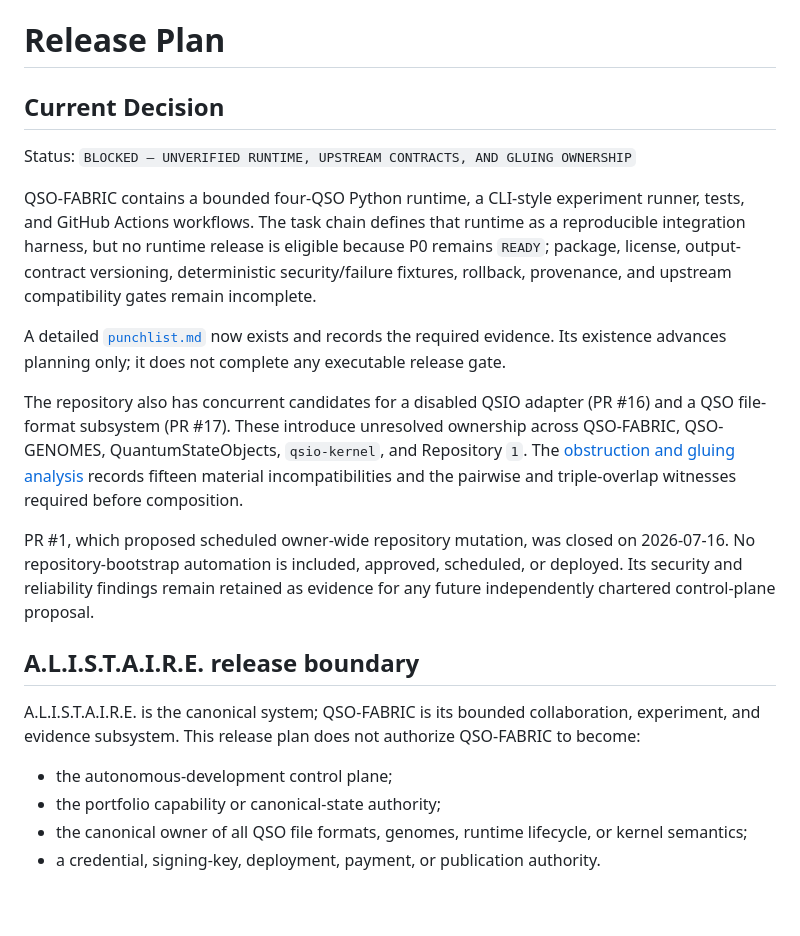
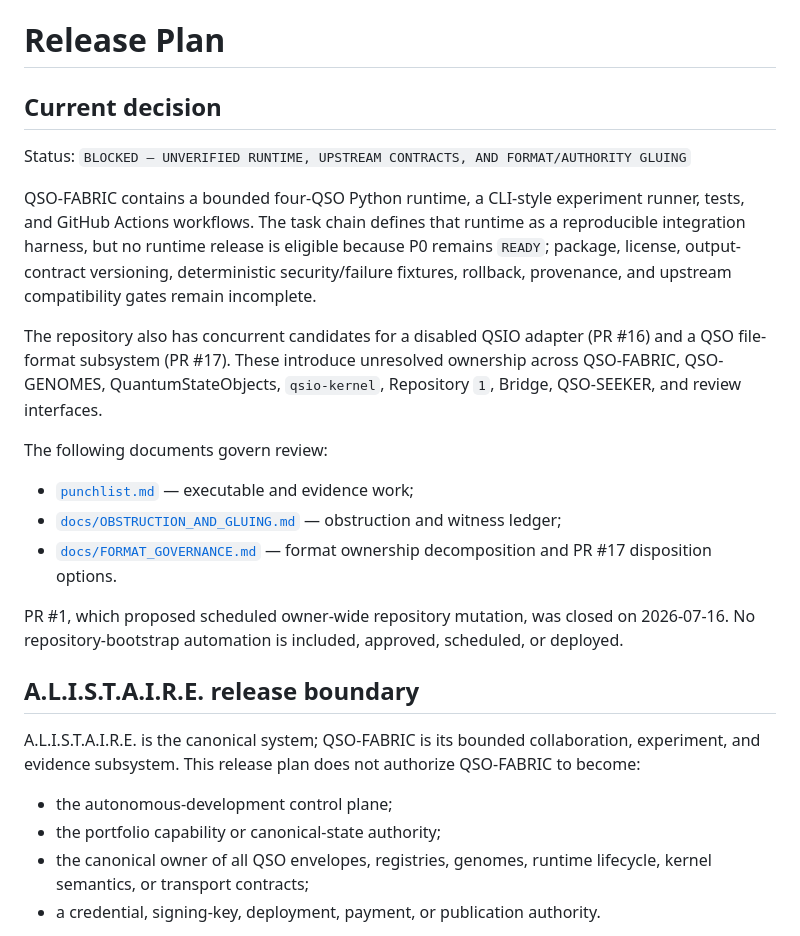
Before and after one commit to aevespers2/QSO-FABRIC, a Markdown page: release.md, the part around one of its changes. Drawn GitHub-style; blank space fills up the shorter version.

```diff
--- a/release.md
+++ b/release.md
@@ -1,16 +1,20 @@
 # Release Plan
 
-## Current Decision
+## Current decision
 
-Status: `BLOCKED — UNVERIFIED RUNTIME, UPSTREAM CONTRACTS, AND GLUING OWNERSHIP`
+Status: `BLOCKED — UNVERIFIED RUNTIME, UPSTREAM CONTRACTS, AND FORMAT/AUTHORITY GLUING`
 
 QSO-FABRIC contains a bounded four-QSO Python runtime, a CLI-style experiment runner, tests, and GitHub Actions workflows. The task chain defines that runtime as a reproducible integration harness, but no runtime release is eligible because P0 remains `READY`; package, license, output-contract versioning, deterministic security/failure fixtures, rollback, provenance, and upstream compatibility gates remain incomplete.
 
-A detailed [`punchlist.md`](punchlist.md) now exists and records the required evidence. Its existence advances planning only; it does not complete any executable release gate.
+The repository also has concurrent candidates for a disabled QSIO adapter (PR #16) and a QSO file-format subsystem (PR #17). These introduce unresolved ownership across QSO-FABRIC, QSO-GENOMES, QuantumStateObjects, `qsio-kernel`, Repository `1`, Bridge, QSO-SEEKER, and review interfaces.
 
-The repository also has concurrent candidates for a disabled QSIO adapter (PR #16) and a QSO file-format subsystem (PR #17). These introduce unresolved ownership across QSO-FABRIC, QSO-GENOMES, QuantumStateObjects, `qsio-kernel`, and Repository `1`. The [obstruction and gluing analysis](docs/OBSTRUCTION_AND_GLUING.md) records fifteen material incompatibilities and the pairwise and triple-overlap witnesses required before composition.
+The following documents govern review:
 
-PR #1, which proposed scheduled owner-wide repository mutation, was closed on 2026-07-16. No repository-bootstrap automation is included, approved, scheduled, or deployed. Its security and reliability findings remain retained as evidence for any future independently chartered control-plane proposal.
+- [`punchlist.md`](punchlist.md) — executable and evidence work;
+- [`docs/OBSTRUCTION_AND_GLUING.md`](docs/OBSTRUCTION_AND_GLUING.md) — obstruction and witness ledger;
+- [`docs/FORMAT_GOVERNANCE.md`](docs/FORMAT_GOVERNANCE.md) — format ownership decomposition and PR #17 disposition options.
+
+PR #1, which proposed scheduled owner-wide repository mutation, was closed on 2026-07-16. No repository-bootstrap automation is included, approved, scheduled, or deployed.
 
 ## A.L.I.S.T.A.I.R.E. release boundary
 
@@ -18,7 +22,7 @@ A.L.I.S.T.A.I.R.E. is the canonical system; QSO-FABRIC is its bounded collaborat
 
 - the autonomous-development control plane;
 - the portfolio capability or canonical-state authority;
-- the canonical owner of all QSO file formats, genomes, runtime lifecycle, or kernel semantics;
+- the canonical owner of all QSO envelopes, registries, genomes, runtime lifecycle, kernel semantics, or transport contracts;
 - a credential, signing-key, deployment, payment, or publication authority.
 
 Repository discovery, portfolio planning, branch and pull-request preparation, merge/deployment policy, credentials, capabilities, canonical-state decisions, audit, incident response, signing-key custody, and cross-repository rollback require separate owners, versioned contracts, independent security review, and independent release approval. QSO-FABRIC may provide reports and integrity evidence without inheriting those authorities.
```
Also changed, not shown: other parts of release.md (+37 -28 lines).
